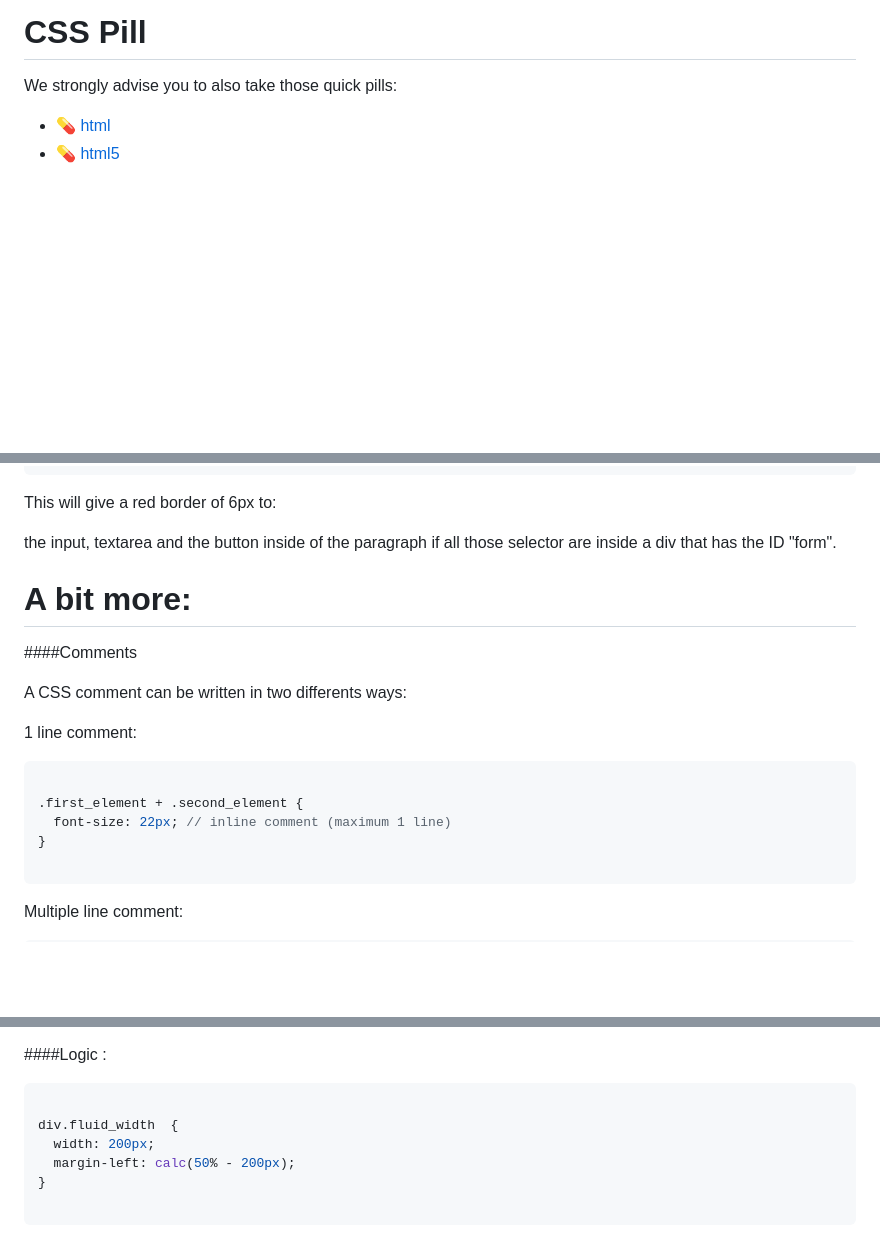
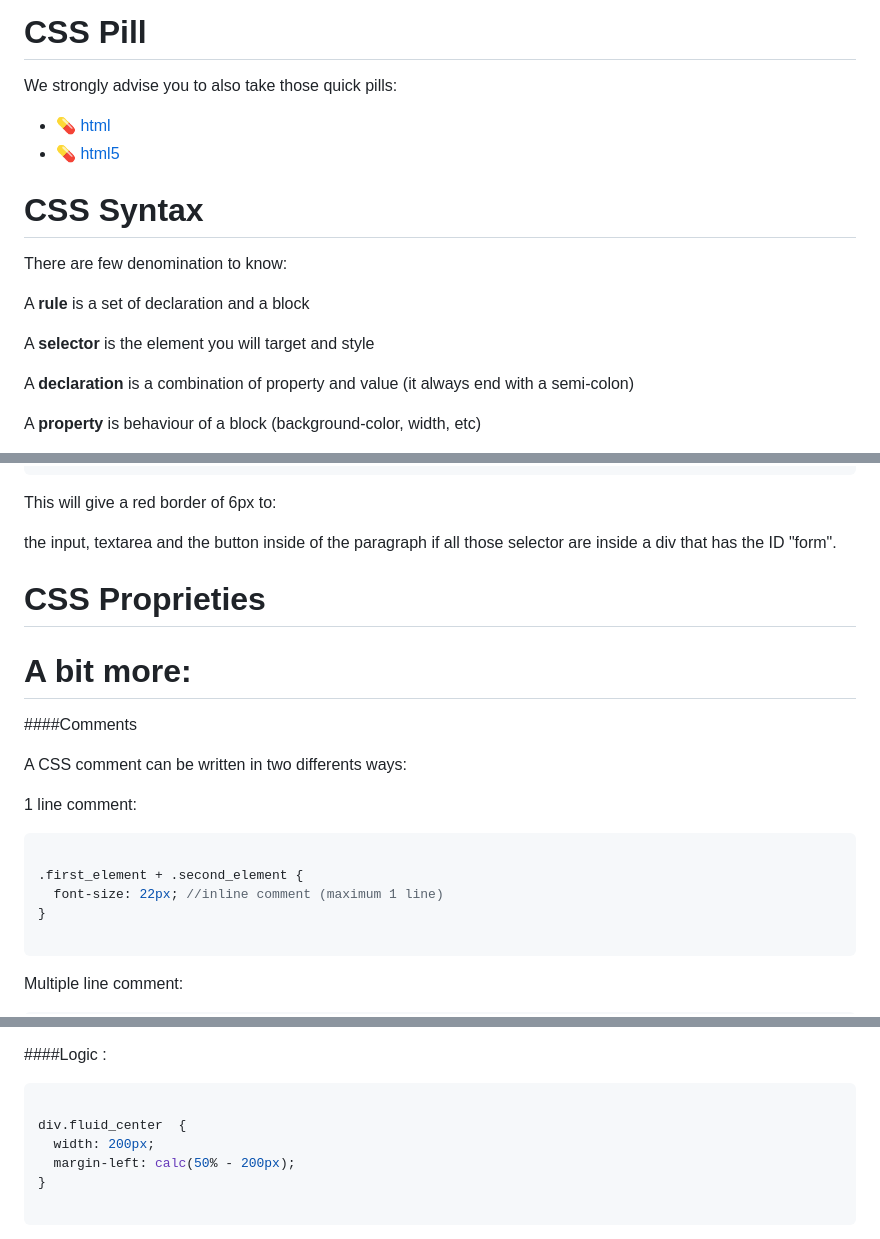
Before and after one commit to makersacademy/taster2.0, a Markdown page: assets/pills/css.md, 3 parts joined by grey strips. GitHub-like rendering; blank space fills up the shorter version.

Commit message:
css syntax in css pill

````diff
--- a/assets/pills/css.md
+++ b/assets/pills/css.md
@@ -8,3 +8,17 @@ CSS Pill
 We strongly advise you to also take those quick pills:
 - [:pill: html](https://github.com/makersacademy/course/blob/master/pills/html.md "html")
 - [:pill: html5](https://github.com/makersacademy/course/blob/master/pills/html5.md "html5")
+
+CSS Syntax
+================
+
+There are few denomination to know:
+
+A **rule** is a set of declaration and a block
+
+A **selector** is the element you will target and style
+
+A **declaration** is a combination of property and value (it always end with a semi-colon)
+
+A **property** is behaviour of a block (background-color, width, etc)
+
@@ -190,6 +210,12 @@ This will give a red border of 6px to:
 
 the input, textarea and the button inside of the paragraph if all those selector are inside a div that has the ID "form".
 
+CSS Proprieties
+================
+
+
+
+
 
 
 A bit more:
@@ -204,7 +230,7 @@ A CSS comment can be written in two differents ways:
 ```css
 
 .first_element + .second_element {
-  font-size: 22px; // inline comment (maximum 1 line)
+  font-size: 22px; //inline comment (maximum 1 line)
 }
 
 ```
@@ -238,7 +264,7 @@ This will not work...
 
 ```css
 
-div.fluid_width  {
+div.fluid_center  {
   width: 200px;
   margin-left: calc(50% - 200px);
 }
````
Also changed, not shown: other parts of assets/pills/css.md (+7 -1 lines), assets/images/HTML Challenge/css_syntax.png (added), 3 other files.
